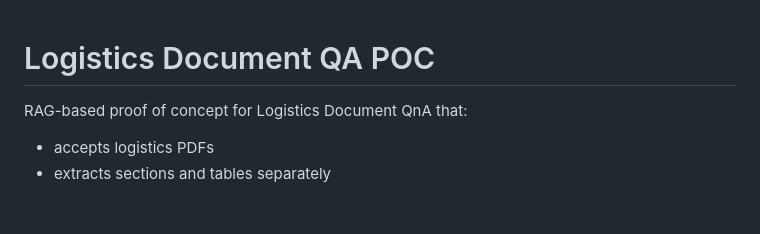
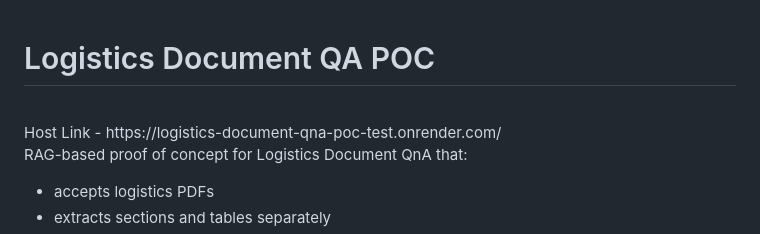
Before and after one commit to Viditnegi/Logistics-Document-QnA-POC, a Markdown page: README.md, the part around the change. GitHub-like rendering; blank space fills up the shorter version.

Commit message:
Update README with host link
Added host link to the README for easy access.

```diff
--- a/README.md
+++ b/README.md
@@ -1,4 +1,8 @@
 # Logistics Document QA POC
+
+<br>
+Host Link - https://logistics-document-qna-poc-test.onrender.com/
+<br>
 
 RAG-based proof of concept for Logistics Document QnA that:
 
```
